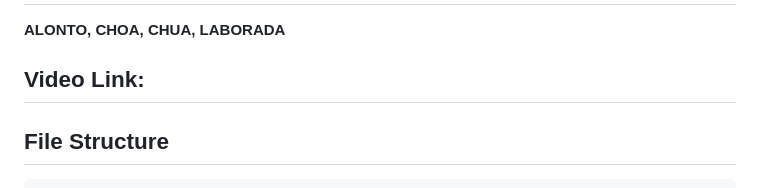
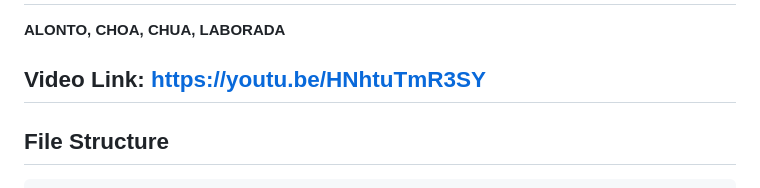
Before and after one commit to chewsdaycat/csarch2_case_study_1, a Markdown page: README.md, the part around the change. GitHub-like rendering.

```diff
--- a/README.md
+++ b/README.md
@@ -1,7 +1,7 @@
 # MACHINE 2: Binary 32-bit Floating-Point Machine
 **ALONTO, CHOA, CHUA, LABORADA**
 
-## Video Link:
+## Video Link: https://youtu.be/HNhtuTmR3SY
 
 ## File Structure
 
```
